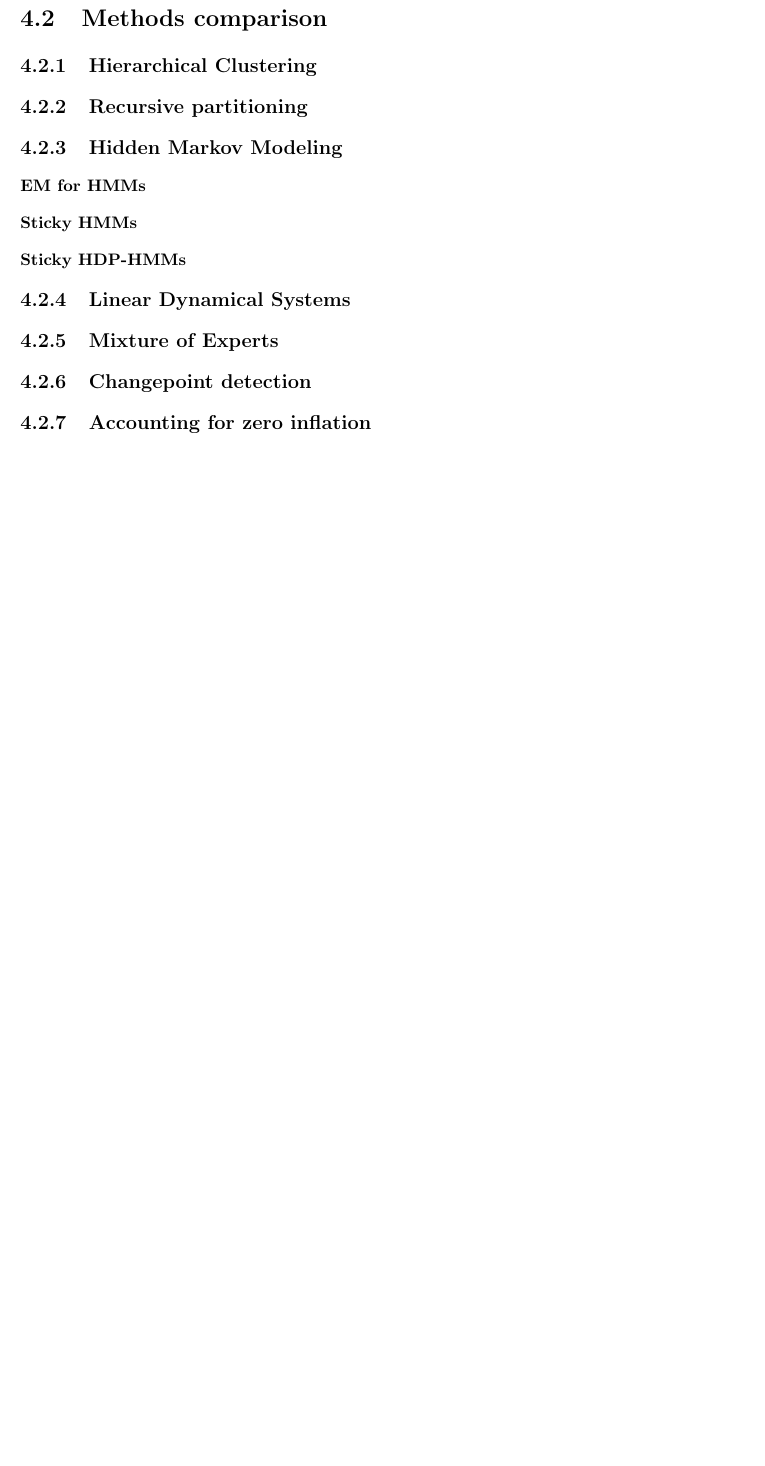
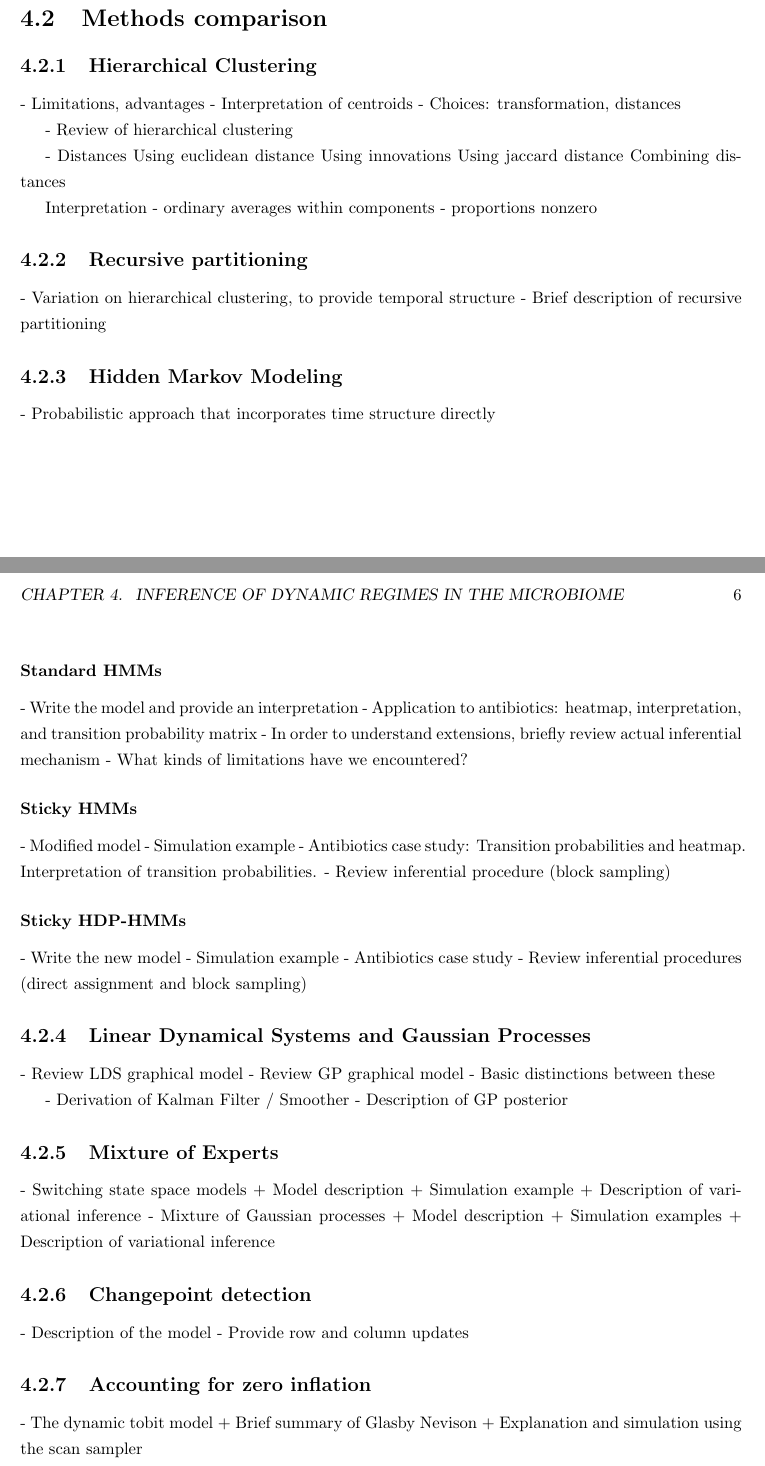
Before and after one commit to krisrs1128/phd_thesis, a LaTeX thesis (thesis.tex): part of page 6 of 8 before the commit and two parts of pages 6 and 7 of 9 after it, the two joined at a grey line, cut so that both start at the same text, the shorter picture padded with empty space. Compiled offline with pdfLaTeX.

Commit message:
start outline of regime detection work

```diff
--- a/thesis.tex
+++ b/thesis.tex
@@ -110,23 +116,84 @@
 
 \subsection{Hierarchical Clustering}
 
+- Limitations, advantages
+- Interpretation of centroids
+- Choices: transformation, distances
+
+- Review of hierarchical clustering
+
+- Distances
+Using euclidean distance
+Using innovations
+Using jaccard distance
+Combining distances
+
+Interpretation
+- ordinary averages within components
+- proportions nonzero
+
 \subsection{Recursive partitioning}
+
+- Variation on hierarchical clustering, to provide temporal structure
+- Brief description of recursive partitioning
 
 \subsection{Hidden Markov Modeling}
 
-\subsubsection{EM for HMMs}
+- Probabilistic approach that incorporates time structure directly
+
+\subsubsection{Standard HMMs}
+
+- Write the model and provide an interpretation
+- Application to antibiotics: heatmap, interpretation, and transition
+probability matrix
+- In order to understand extensions, briefly review actual inferential mechanism
+- What kinds of limitations have we encountered?
 
 \subsubsection{Sticky HMMs}
 
+- Modified model
+- Simulation example
+- Antibiotics case study: Transition probabilities and heatmap. Interpretation
+of transition probabilities.
+- Review inferential procedure (block sampling)
+
 \subsubsection{Sticky HDP-HMMs}
 
-\subsection{Linear Dynamical Systems}
+- Write the new model
+- Simulation example
+- Antibiotics case study
+- Review inferential procedures (direct assignment and block sampling)
+
+\subsection{Linear Dynamical Systems and Gaussian Processes}
+
+- Review LDS graphical model
+- Review GP graphical model
+- Basic distinctions between these
+
+- Derivation of Kalman Filter / Smoother
+- Description of GP posterior
 
 \subsection{Mixture of Experts}
 
+- Switching state space models
+   + Model description
+   + Simulation example
+   + Description of variational inference
+- Mixture of Gaussian processes
+  + Model description
+  + Simulation examples
+  + Description of variational inference
+
 \subsection{Changepoint detection}
 
+- Description of the model
+- Provide row and column updates
+
 \subsection{Accounting for zero inflation}
+
+- The dynamic tobit model
+  + Brief summary of Glasby Nevison
+  + Explanation and simulation using the scan sampler
 
 \chapter{Conclusion}
 
```
Also changed, not shown: thesis.tex (6 more changed lines).
